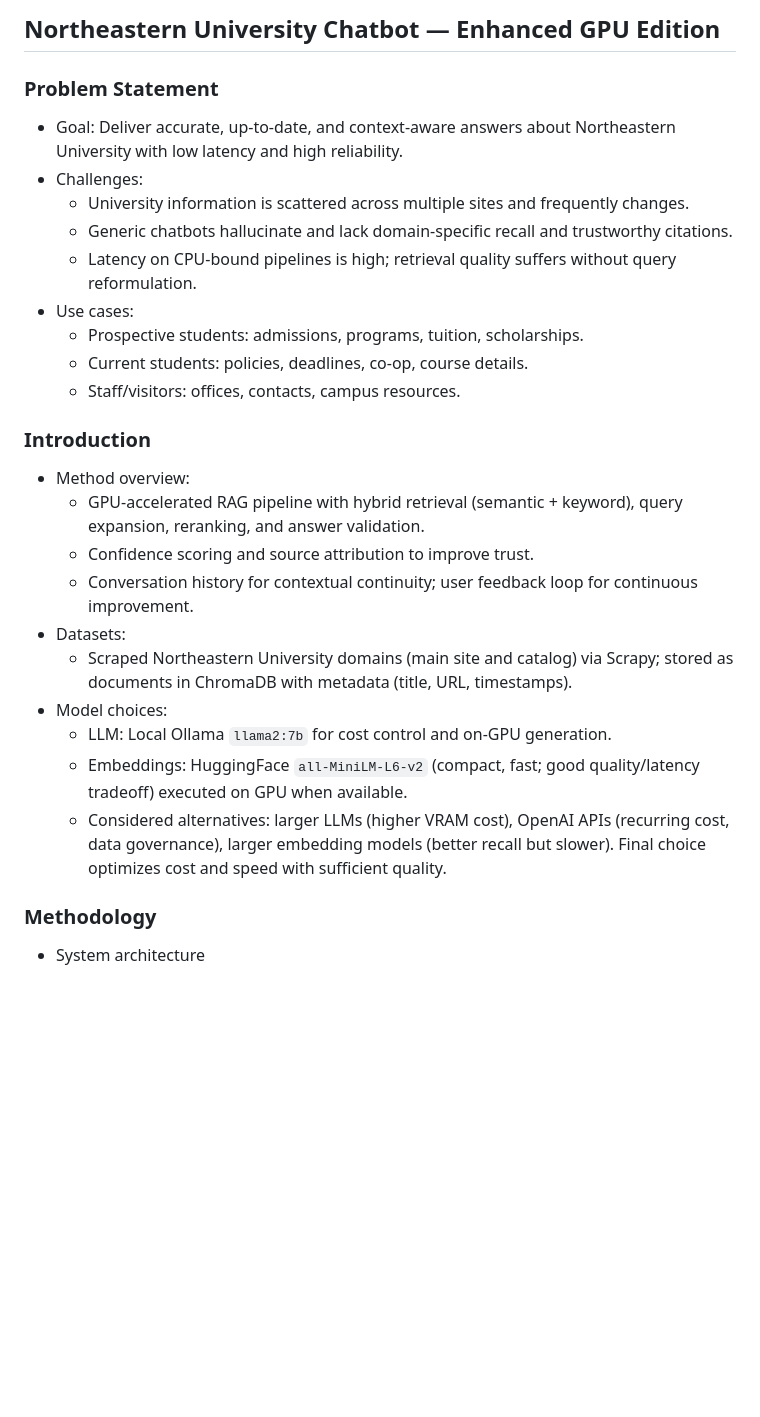
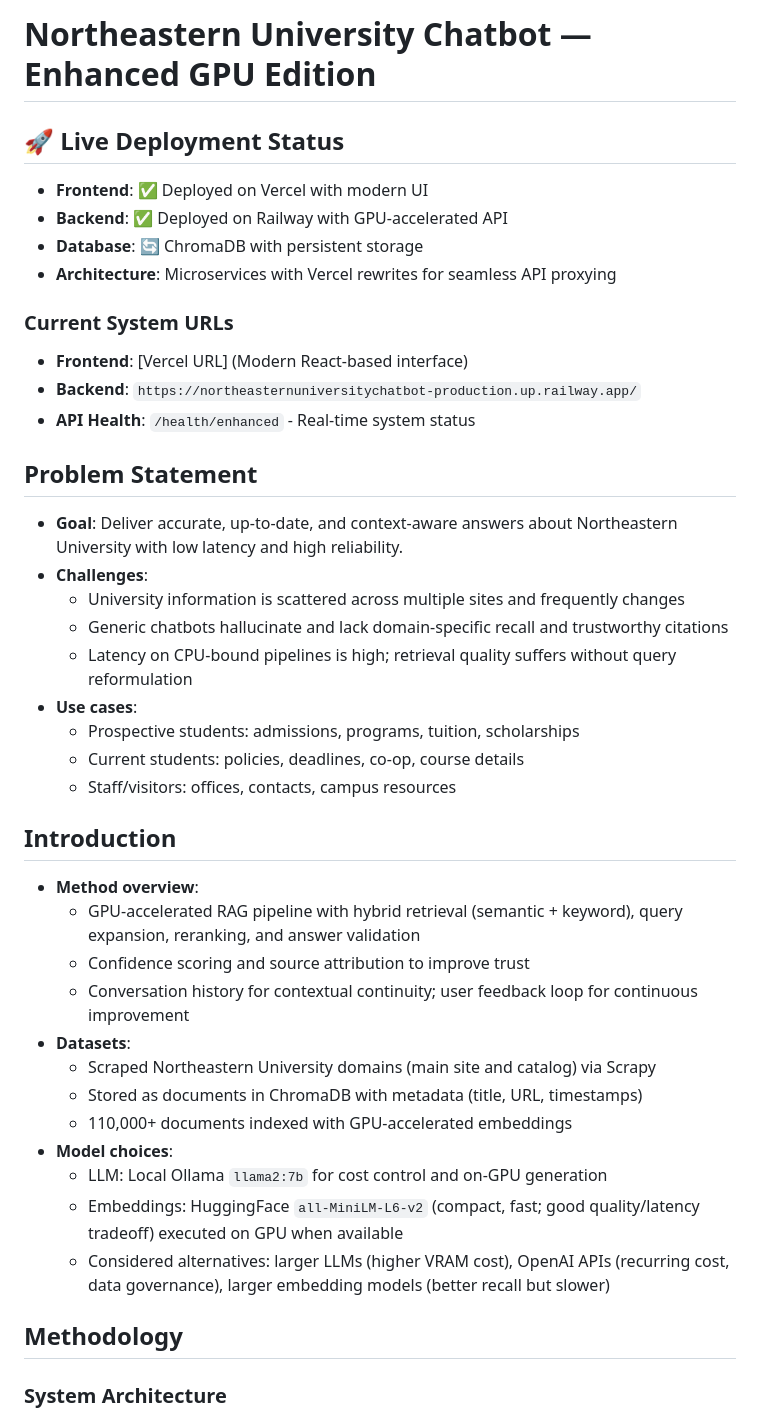
Before and after one commit to SandaAbhishekSagar/Northeastern_University_chatbot, a Markdown page: Northeastern_University_Chatbot_Presentation.md, the part around one of its changes. Rendered like a GitHub page; blank space fills up the shorter version.

````diff
--- a/Northeastern_University_Chatbot_Presentation.md
+++ b/Northeastern_University_Chatbot_Presentation.md
@@ -1,33 +1,47 @@
-## Northeastern University Chatbot — Enhanced GPU Edition
+# Northeastern University Chatbot — Enhanced GPU Edition
 
-### Problem Statement
+## 🚀 Live Deployment Status
 
-- Goal: Deliver accurate, up-to-date, and context-aware answers about Northeastern University with low latency and high reliability.
-- Challenges:
-  - University information is scattered across multiple sites and frequently changes.
-  - Generic chatbots hallucinate and lack domain-specific recall and trustworthy citations.
-  - Latency on CPU-bound pipelines is high; retrieval quality suffers without query reformulation.
-- Use cases:
-  - Prospective students: admissions, programs, tuition, scholarships.
-  - Current students: policies, deadlines, co-op, course details.
-  - Staff/visitors: offices, contacts, campus resources.
+- **Frontend**: ✅ Deployed on Vercel with modern UI
+- **Backend**: ✅ Deployed on Railway with GPU-accelerated API
+- **Database**: 🔄 ChromaDB with persistent storage
+- **Architecture**: Microservices with Vercel rewrites for seamless API proxying
 
-### Introduction
+### Current System URLs
+- **Frontend**: [Vercel URL] (Modern React-based interface)
+- **Backend**: `https://northeasternuniversitychatbot-production.up.railway.app/`
+- **API Health**: `/health/enhanced` - Real-time system status
 
-- Method overview:
-  - GPU-accelerated RAG pipeline with hybrid retrieval (semantic + keyword), query expansion, reranking, and answer validation.
-  - Confidence scoring and source attribution to improve trust.
-  - Conversation history for contextual continuity; user feedback loop for continuous improvement.
-- Datasets:
-  - Scraped Northeastern University domains (main site and catalog) via Scrapy; stored as documents in ChromaDB with metadata (title, URL, timestamps).
-- Model choices:
-  - LLM: Local Ollama `llama2:7b` for cost control and on-GPU generation.
-  - Embeddings: HuggingFace `all-MiniLM-L6-v2` (compact, fast; good quality/latency tradeoff) executed on GPU when available.
-  - Considered alternatives: larger LLMs (higher VRAM cost), OpenAI APIs (recurring cost, data governance), larger embedding models (better recall but slower). Final choice optimizes cost and speed with sufficient quality.
+## Problem Statement
 
-### Methodology
+- **Goal**: Deliver accurate, up-to-date, and context-aware answers about Northeastern University with low latency and high reliability.
+- **Challenges**:
+  - University information is scattered across multiple sites and frequently changes
+  - Generic chatbots hallucinate and lack domain-specific recall and trustworthy citations
+  - Latency on CPU-bound pipelines is high; retrieval quality suffers without query reformulation
+- **Use cases**:
+  - Prospective students: admissions, programs, tuition, scholarships
+  - Current students: policies, deadlines, co-op, course details
+  - Staff/visitors: offices, contacts, campus resources
 
-- System architecture
+## Introduction
+
+- **Method overview**:
+  - GPU-accelerated RAG pipeline with hybrid retrieval (semantic + keyword), query expansion, reranking, and answer validation
+  - Confidence scoring and source attribution to improve trust
+  - Conversation history for contextual continuity; user feedback loop for continuous improvement
+- **Datasets**:
+  - Scraped Northeastern University domains (main site and catalog) via Scrapy
+  - Stored as documents in ChromaDB with metadata (title, URL, timestamps)
+  - 110,000+ documents indexed with GPU-accelerated embeddings
+- **Model choices**:
+  - LLM: Local Ollama `llama2:7b` for cost control and on-GPU generation
+  - Embeddings: HuggingFace `all-MiniLM-L6-v2` (compact, fast; good quality/latency tradeoff) executed on GPU when available
+  - Considered alternatives: larger LLMs (higher VRAM cost), OpenAI APIs (recurring cost, data governance), larger embedding models (better recall but slower)
+
+## Methodology
+
+### System Architecture
 
 ```mermaid
 graph TD
````
Also changed, not shown: other parts of Northeastern_University_Chatbot_Presentation.md (+106 -50 lines).
